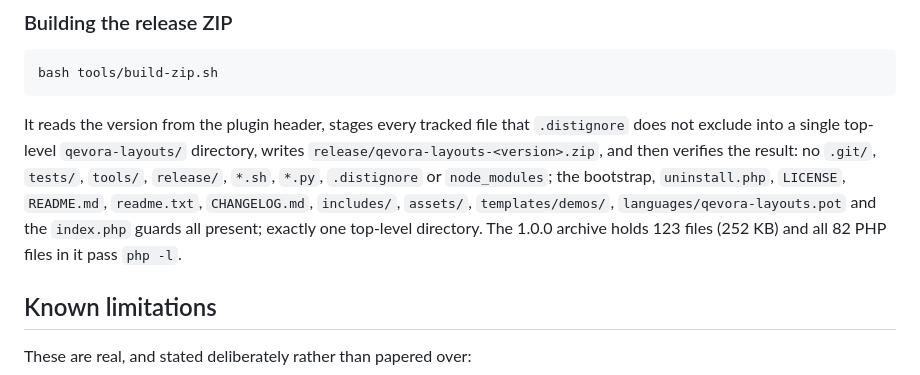
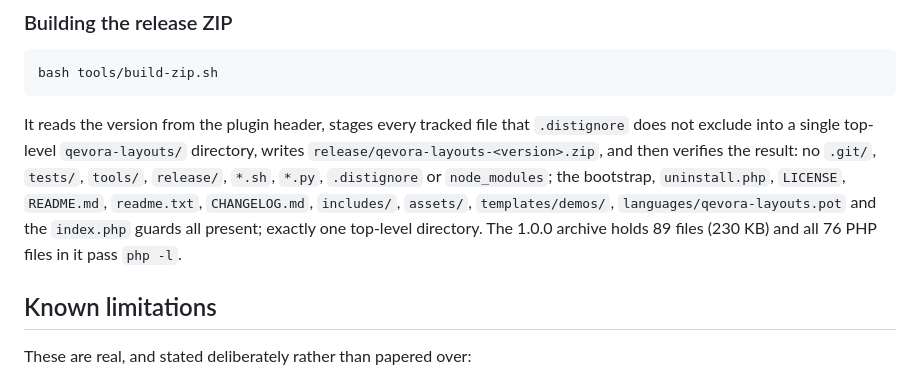
Before and after one commit to qevorasoftware/qevora-layouts, a Markdown page: README.md, the part around the change. Rendered like a GitHub page.

Commit message:
Refresh release archive stats for the single-demo build
Co-authored-by: arena-agent <297053741+arena-agent@users.noreply.github.com>

````diff
--- a/README.md
+++ b/README.md
@@ -602,7 +602,7 @@ Last run against WordPress 7.1.4 and Elementor `main` (4.5.0): 165 WordPress fun
 bash tools/build-zip.sh
 ```
 
-It reads the version from the plugin header, stages every tracked file that `.distignore` does not exclude into a single top-level `qevora-layouts/` directory, writes `release/qevora-layouts-<version>.zip`, and then verifies the result: no `.git/`, `tests/`, `tools/`, `release/`, `*.sh`, `*.py`, `.distignore` or `node_modules`; the bootstrap, `uninstall.php`, `LICENSE`, `README.md`, `readme.txt`, `CHANGELOG.md`, `includes/`, `assets/`, `templates/demos/`, `languages/qevora-layouts.pot` and the `index.php` guards all present; exactly one top-level directory. The 1.0.0 archive holds 123 files (252 KB) and all 82 PHP files in it pass `php -l`.
+It reads the version from the plugin header, stages every tracked file that `.distignore` does not exclude into a single top-level `qevora-layouts/` directory, writes `release/qevora-layouts-<version>.zip`, and then verifies the result: no `.git/`, `tests/`, `tools/`, `release/`, `*.sh`, `*.py`, `.distignore` or `node_modules`; the bootstrap, `uninstall.php`, `LICENSE`, `README.md`, `readme.txt`, `CHANGELOG.md`, `includes/`, `assets/`, `templates/demos/`, `languages/qevora-layouts.pot` and the `index.php` guards all present; exactly one top-level directory. The 1.0.0 archive holds 89 files (230 KB) and all 76 PHP files in it pass `php -l`.
 
 ## Known limitations
 
````
